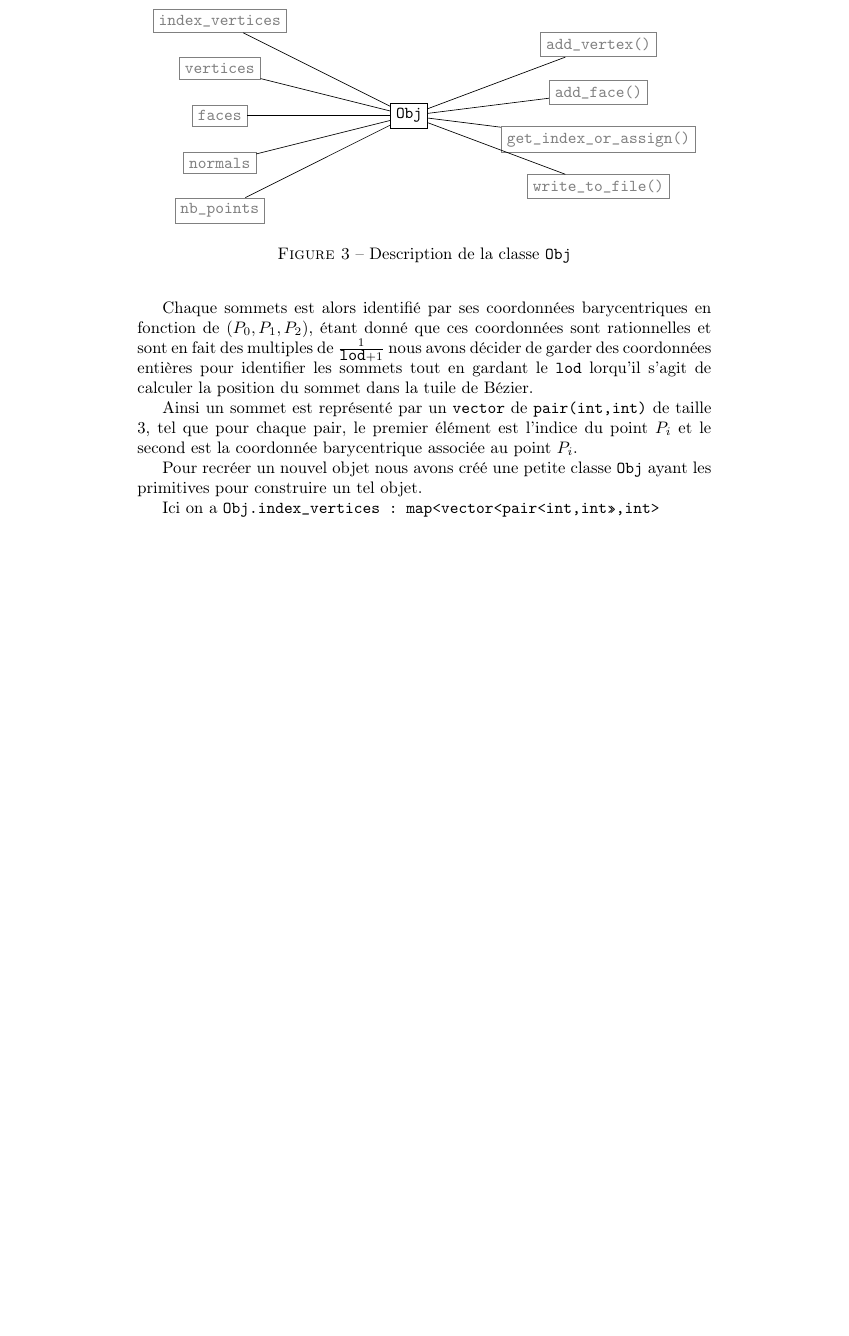
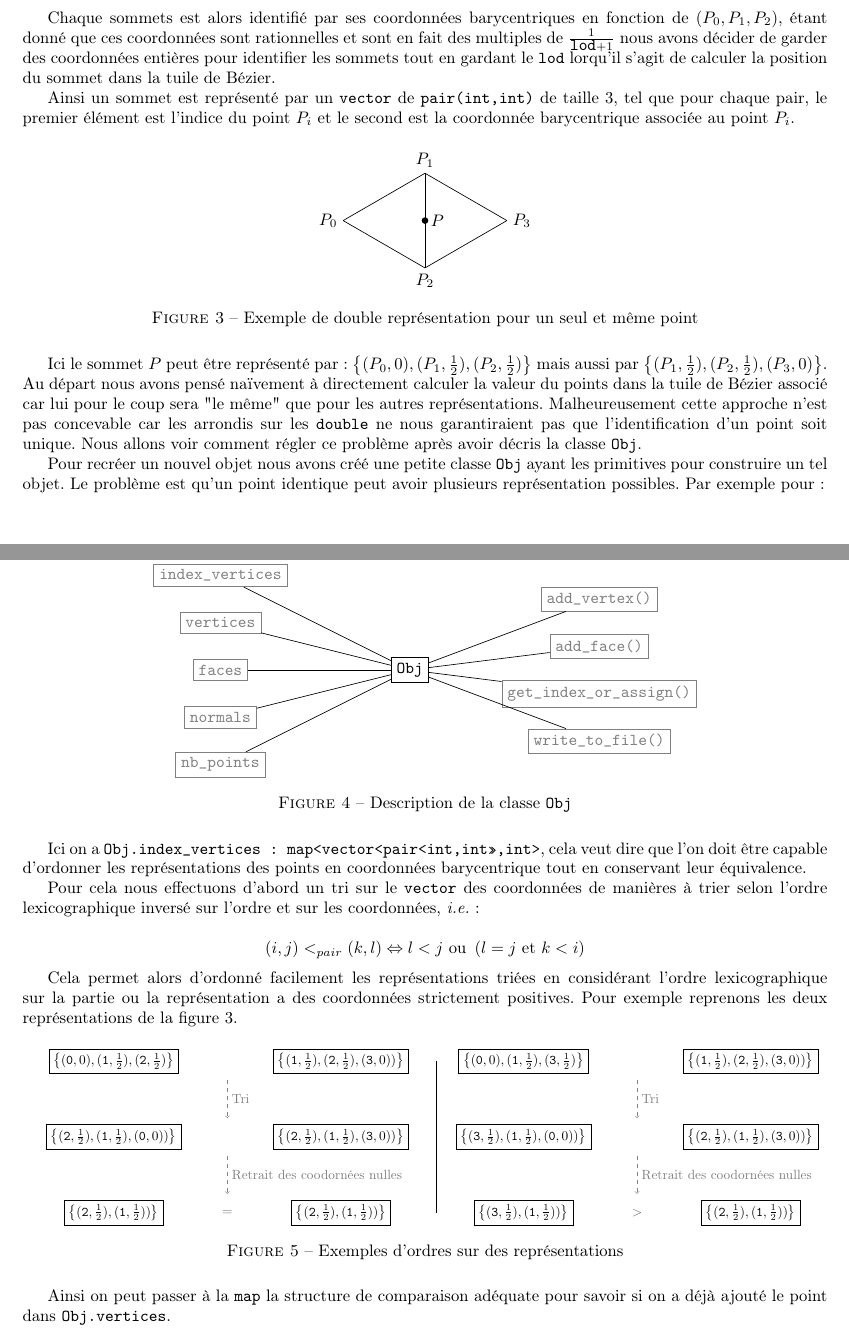
Before and after one commit to corto-cristofoli/curve-my-triangle, a LaTeX document (rapport/rapport.tex): part of page 3 of 3 before the commit and two parts of pages 3 and 4 of 4 after it, the two joined at a grey line, cut so that both start at the same text, the shorter picture padded with empty space. Compiled offline with pdfLaTeX.

Commit message:
code clean

```diff
--- a/rapport/rapport.tex
+++ b/rapport/rapport.tex
@@ -1,10 +1,12 @@
 \documentclass{article}
 
+
+\usepackage[width=17cm]{geometry}
 \usepackage[T1]{fontenc}
 \usepackage[french]{babel}
 \usepackage[autolanguage]{numprint} % for the \nombre command
 
-\usepackage{hyphenat, tikz}
+\usepackage{hyphenat, tikz, float, subcaption}
 \hyphenation{mate-mática recu-perar}
 
 \usepackage{graphicx}
@@ -99,9 +101,25 @@ On numérote la discrétisation de la face de cette manière pour avoir facileme
 Chaque sommets est alors identifié par ses coordonnées barycentriques en fonction de $(P_{0},P_{1},P_{2})$, étant donné que ces coordonnées sont rationnelles et sont en fait des multiples de $\frac{1}{\texttt{lod}+1}$ nous avons décider de garder des coordonnées entières pour identifier les sommets tout en gardant le \texttt{lod} lorqu'il s'agit de calculer la position du sommet dans la tuile de Bézier.
 
 Ainsi un sommet est représenté par un \texttt{vector} de \texttt{pair(int,int)} de taille 3, tel que pour chaque pair, le premier élément est l'indice du point $P_{i}$ et le second est la coordonnée barycentrique associée au point $P_{i}$.
+\begin{figure}[H]
+\centering
+\begin{tikzpicture}
+    \draw (0,0)node[black,left]{$P_{0}$}--(1.73,1);
+\draw (0,0)--(1.73,-1);
+\draw (1.73,-1)--(3.46,0)node[black,right]{$P_{3}$};
+\draw (1.73,1)--(3.46,0);
+\draw (1.73,1)node[black,above]{$P_{1}$}--(1.73,-1)node[black,below]{$P_{2}$};
+\fill (1.73,0) circle (2pt) node[right] {$P$};
+\end{tikzpicture}
+\caption{Exemple de double représentation pour un seul et même point}
+\label{fig:doublerepr}
+\end{figure}
 
-Pour recréer un nouvel objet nous avons créé une petite classe \texttt{Obj} ayant les primitives pour construire un tel objet.
-\begin{figure}
+Ici le sommet $P$ peut être représenté par: $\left\{(P_{0},0),(P_{1},\frac{1}{2}),(P_{2},\frac{1}{2})\right\}$ mais aussi par $\left\{(P_{1},\frac{1}{2}),(P_{2},\frac{1}{2}),(P_{3},0)\right\}$. Au départ nous avons pensé naïvement à directement calculer la valeur du points dans la tuile de Bézier associé car lui pour le coup sera "le même" que pour les autres représentations. Malheureusement cette approche n'est pas concevable car les arrondis sur les \texttt{double} ne nous garantiraient pas que l'identification d'un point soit unique. Nous allons voir comment régler ce problème après avoir décris la classe \texttt{Obj}.
+
+Pour recréer un nouvel objet nous avons créé une petite classe \texttt{Obj} ayant les primitives pour construire un tel objet. Le problème est qu'un point identique peut avoir plusieurs représentation possibles. Par exemple pour:
+
+\begin{figure}[H]
 \centering
 \begin{tikzpicture}
 \draw
@@ -130,9 +148,48 @@ Pour recréer un nouvel objet nous avons créé une petite classe \texttt{Obj} a
 \caption{Description de la classe \texttt{Obj}}
 \end{figure}
 
-Ici on a \texttt{Obj.index\_vertices : map<vector<pair<int,int>>,int>}
-% Où tu peux parler des unordered set et tout
+Ici on a \texttt{Obj.index\_vertices : map<vector<pair<int,int>>,int>}, cela veut dire que l'on doit être capable d'ordonner les représentations des points en coordonnées barycentrique tout en conservant leur équivalence.
 
-% TODO: pas oublier de produire des visuels !
+Pour cela nous effectuons d'abord un tri sur le \texttt{vector} des coordonnées de manières à trier selon l'ordre lexicographique inversé sur l'ordre et sur les coordonnées, \textit{i.e.}:
 
+$$(i,j) <_{pair} (k,l) \Leftrightarrow l < j \textrm{ ou } \left(l=j\textrm{ et } k < i\right)$$
+
+Cela permet alors d'ordonné facilement les représentations triées en considérant l'ordre lexicographique sur la partie ou la représentation a des coordonnées strictement positives. Pour exemple reprenons les deux représentations de la figure \ref{fig:doublerepr}.
+\begin{figure}[H]
+\centering
+\begin{subfigure}{.49\textwidth}
+    \centering
+\scalebox{0.8}{
+  \begin{tikzpicture}
+    \draw (-3,0)node[draw]{$\left\{(\texttt{0},0),(\texttt{1},\frac{1}{2}),(\texttt{2},\frac{1}{2})\right\}$};
+    \draw (3,0)node[draw]{$\left\{(\texttt{1},\frac{1}{2}),(\texttt{2},\frac{1}{2}),(\texttt{3},0))\right\}$};
+    \draw[gray,dashed,->] (0,-0.5)--(0,-1.5)node[midway,right]{Tri};
+    \draw (-3,-2)node[draw]{$\left\{(\texttt{2},\frac{1}{2}),(\texttt{1},\frac{1}{2}),(\texttt{0},0))\right\}$};
+    \draw (3,-2)node[draw]{$\left\{(\texttt{2},\frac{1}{2}),(\texttt{1},\frac{1}{2}),(\texttt{3},0))\right\}$};
+    \draw[gray,dashed,->] (0,-2.5)--(0,-3.5)node[midway,right]{Retrait des coodornées nulles};
+    \draw (-3,-4)node[draw]{$\left\{(\texttt{2},\frac{1}{2}),(\texttt{1},\frac{1}{2}))\right\}$};
+    \draw (3,-4)node[draw]{$\left\{(\texttt{2},\frac{1}{2}),(\texttt{1},\frac{1}{2}))\right\}$};
+    \draw (0,-4)node {=};
+\end{tikzpicture}}
+\end{subfigure}
+\begin{subfigure}{.49\textwidth}
+    \centering
+\scalebox{0.8}{
+  \begin{tikzpicture}
+    \draw (-3,0)node[draw]{$\left\{(\texttt{0},0),(\texttt{1},\frac{1}{2}),(\texttt{3},\frac{1}{2})\right\}$};
+    \draw (3,0)node[draw]{$\left\{(\texttt{1},\frac{1}{2}),(\texttt{2},\frac{1}{2}),(\texttt{3},0))\right\}$};
+    \draw[gray,dashed,->] (0,-0.5)--(0,-1.5)node[midway,right]{Tri};
+    \draw (-3,-2)node[draw]{$\left\{(\texttt{3},\frac{1}{2}),(\texttt{1},\frac{1}{2}),(\texttt{0},0))\right\}$};
+    \draw (3,-2)node[draw]{$\left\{(\texttt{2},\frac{1}{2}),(\texttt{1},\frac{1}{2}),(\texttt{3},0))\right\}$};
+    \draw[gray,dashed,->] (0,-2.5)--(0,-3.5)node[midway,right]{Retrait des coodornées nulles};
+    \draw (-3,-4)node[draw]{$\left\{(\texttt{3},\frac{1}{2}),(\texttt{1},\frac{1}{2}))\right\}$};
+    \draw (3,-4)node[draw]{$\left\{(\texttt{2},\frac{1}{2}),(\texttt{1},\frac{1}{2}))\right\}$};
+    \draw (0,-4)node {>};
+    \draw (-5.3,0)--(-5.3,-4);
+\end{tikzpicture}}
+\end{subfigure}
+\caption{Exemples d'ordres sur des représentations}
+\end{figure}
+
+Ainsi on peut passer à la \texttt{map} la structure de comparaison adéquate pour savoir si on a déjà ajouté le point dans \texttt{Obj.vertices}.
 \end{document}
```
Also changed, not shown: rapport/rapport.pdf, rapport/rapport.tex (4 more changed lines), 1 other file.
